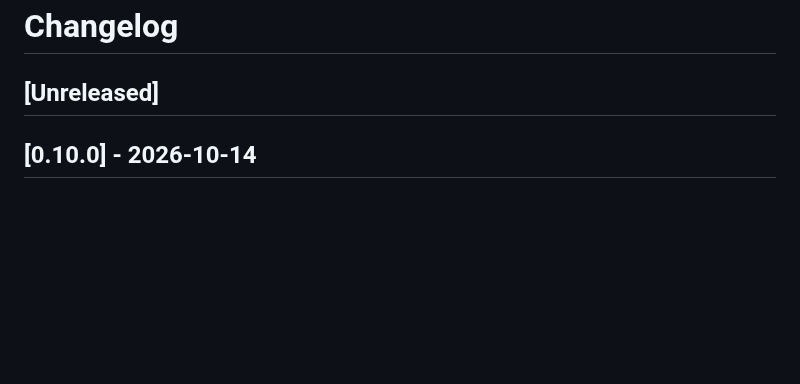
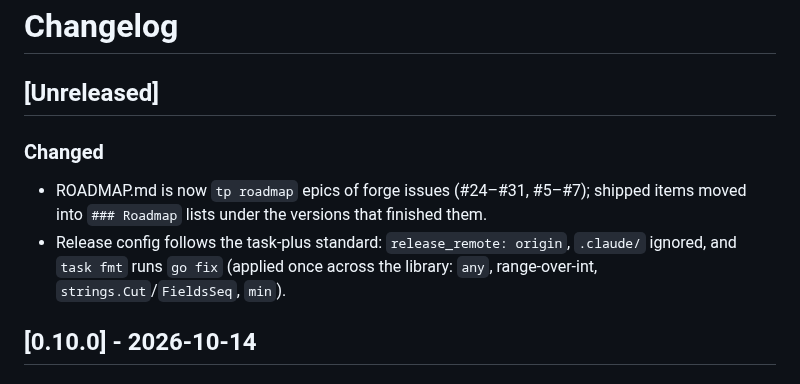
Before and after one commit to drummonds/go-postgres, a Markdown page: CHANGELOG.md, the part around the change. GitHub-like rendering; blank space fills up the shorter version.

Commit message:
Update CHANGELOG [Unreleased]
Co-Authored-By: Claude Opus 5.5 <noreply@anthropic.com>

```diff
--- a/CHANGELOG.md
+++ b/CHANGELOG.md
@@ -1,6 +1,14 @@
 # Changelog
 
 ## [Unreleased]
+
+### Changed
+- ROADMAP.md is now `tp roadmap` epics of forge issues (#24–#31, #5–#7);
+  shipped items moved into `### Roadmap` lists under the versions that
+  finished them.
+- Release config follows the task-plus standard: `release_remote: origin`,
+  `.claude/` ignored, and `task fmt` runs `go fix` (applied once across the
+  library: `any`, range-over-int, `strings.Cut`/`FieldsSeq`, `min`).
 
 ## [0.10.0] - 2026-10-14
 
```
